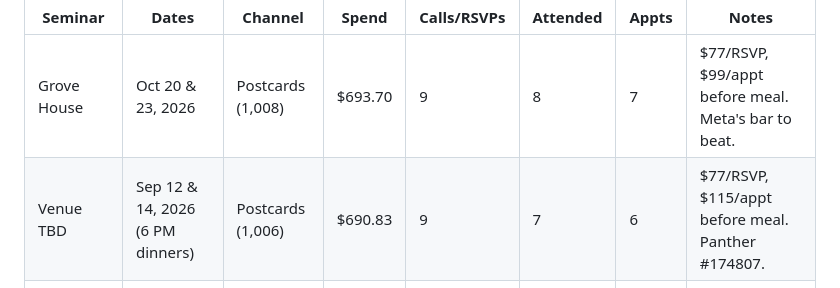
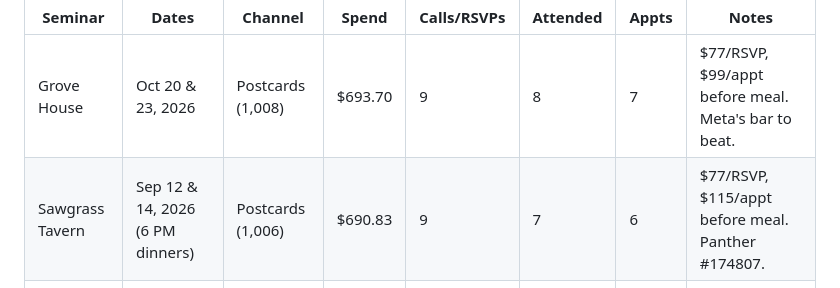
Before and after one commit to calebjurkonis-create/claude-blc-marketing, a Markdown page: MEMORY.md, the part around the change. Drawn GitHub-style.

Commit message:
September seminar venue: Sawgrass Tavern
Co-Authored-By: Claude Opus 5.5 <noreply@anthropic.com>
Claude-Session: https://claude.ai/code/session_0165mYstgSZ8ZegHVh1S9guG

```diff
--- a/MEMORY.md
+++ b/MEMORY.md
@@ -30,7 +30,7 @@ Source of truth is the [Seminar Tracker](https://docs.google.com/spreadsheets/d/
 | Seminar | Dates | Channel | Spend | Calls/RSVPs | Attended | Appts | Notes |
 |---|---|---|---|---|---|---|---|
 | Grove House | Oct 20 & 23, 2026 | Postcards (1,008) | $693.70 | 9 | 8 | 7 | $77/RSVP, $99/appt before meal. Meta's bar to beat. |
-| Venue TBD | Sep 12 & 14, 2026 (6 PM dinners) | Postcards (1,006) | $690.83 | 9 | 7 | 6 | $77/RSVP, $115/appt before meal. Panther #174807. |
+| Sawgrass Tavern | Sep 12 & 14, 2026 (6 PM dinners) | Postcards (1,006) | $690.83 | 9 | 7 | 6 | $77/RSVP, $115/appt before meal. Panther #174807. |
 | Sawgrass Tavern | Aug 15 & 17, 2026 (6 PM dinners) | Postcards (1,012) | $693.18 | 10 | 6 | 4 | $69/RSVP, $173/appt; 4 no-shows. Panther #174140. |
 
 Three postcard drops (Aug–Oct): $2,078 → 28 RSVPs, 21 attended, 17 appts = **$74.20/RSVP, $122/appt** before meals. That is Meta's bar (Dashboard tab). Ignore the August Orlando/Giordano's drop (Caleb).
```
